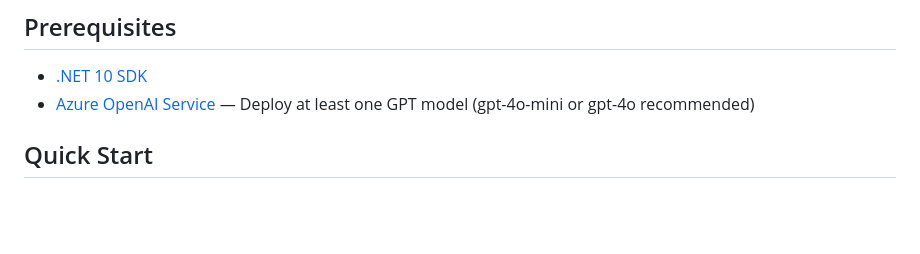
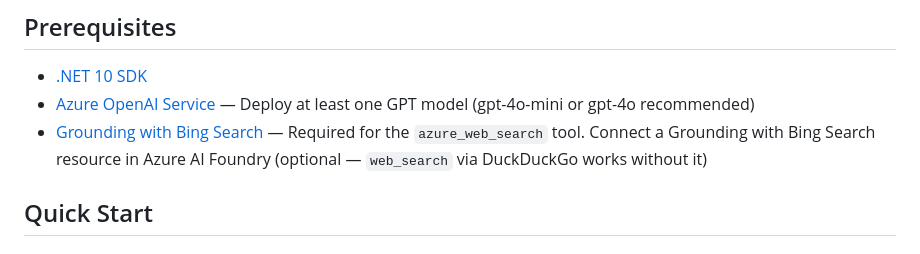
Before and after one commit to TimothySu2015/agentcraftlab-playground, a Markdown page: README.en.md, the part around the change. GitHub-like rendering; blank space fills up the shorter version.

```diff
--- a/README.en.md
+++ b/README.en.md
@@ -23,6 +23,7 @@ An interactive console for autonomous AI agents — built on the ReAct loop arch
 
 - [.NET 10 SDK](https://dotnet.microsoft.com/download/dotnet/10.0)
 - [Azure OpenAI Service](https://learn.microsoft.com/azure/ai-services/openai/how-to/create-resource) — Deploy at least one GPT model (gpt-4o-mini or gpt-4o recommended)
+- [Grounding with Bing Search](https://learn.microsoft.com/azure/ai-services/openai/how-to/search?tabs=bing-grounding) — Required for the `azure_web_search` tool. Connect a Grounding with Bing Search resource in Azure AI Foundry (optional — `web_search` via DuckDuckGo works without it)
 
 ## Quick Start
 
```
Also changed, not shown: README.ja.md (+1 -0 lines), README.md (+1 -0 lines).
